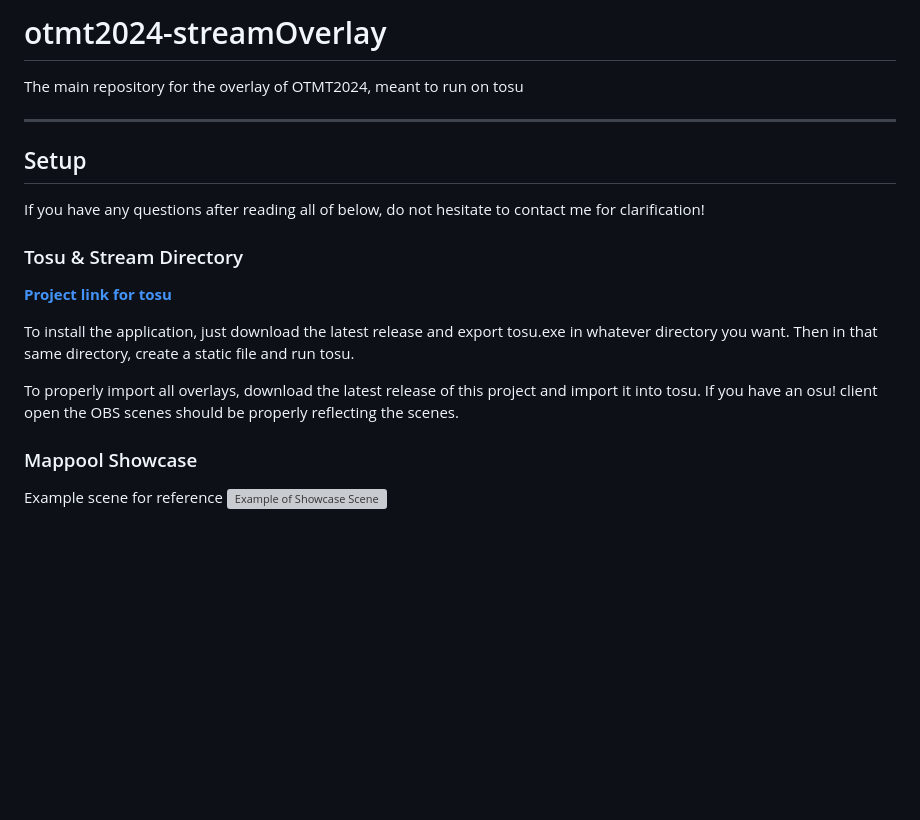
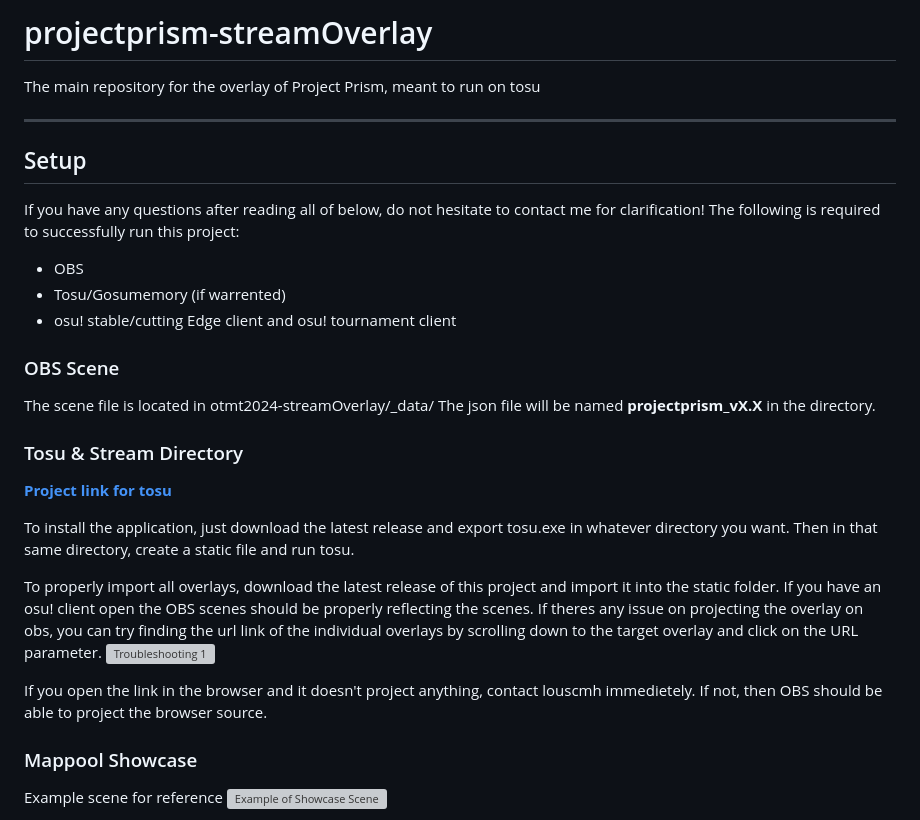
Before and after one commit to louscmh/projectprism-streamOverlay, a Markdown page: README.md, the part around the change. Rendered like a GitHub page; blank space fills up the shorter version; grey boxes are pictures that could not be loaded.

Commit message:
- Updated readme.md to reflect better setup installations

```diff
--- a/README.md
+++ b/README.md
@@ -1,16 +1,26 @@
-# otmt2024-streamOverlay
-The main repository for the overlay of OTMT2024, meant to run on tosu
+# projectprism-streamOverlay
+The main repository for the overlay of Project Prism, meant to run on tosu
 ___
 ## Setup
 
-If you have any questions after reading all of below, do not hesitate to contact me for clarification!
+If you have any questions after reading all of below, do not hesitate to contact me for clarification! The following is required to successfully run this project:
+- OBS
+- Tosu/Gosumemory (if warrented)
+- osu! stable/cutting Edge client and osu! tournament client
+
+### OBS Scene
+The scene file is located in otmt2024-streamOverlay/_data/
+The json file will be named **projectprism_vX.X** in the directory.
 
 ### Tosu & Stream Directory
 **[Project link for tosu](https://github.com/KotRikD/tosu#readme)**
 
 To install the application, just download the latest release and export tosu.exe in whatever directory you want. Then in that same directory, create a static file and run tosu.
 
-To properly import all overlays, download the latest release of this project and import it into tosu. If you have an osu! client open the OBS scenes should be properly reflecting the scenes.
+To properly import all overlays, download the latest release of this project and import it into the static folder. If you have an osu! client open the OBS scenes should be properly reflecting the scenes. If theres any issue on projecting the overlay on obs, you can try finding the url link of the individual overlays by scrolling down to the target overlay and click on the URL parameter.
+![Troubleshooting 1](https://cdn.discordapp.com/attachments/793324125723820086/1236153225892069376/image.png?ex=6636f8e7&is=6635a767&hm=c40919ab0206d5c8f31594228ee5c7dbd23d6d8a98e95b8fc0fc0b9e035e4a38&)
+
+If you open the link in the browser and it doesn't project anything, contact louscmh immedietely. If not, then OBS should be able to project the browser source.
 
 ### Mappool Showcase
 Example scene for reference
```
